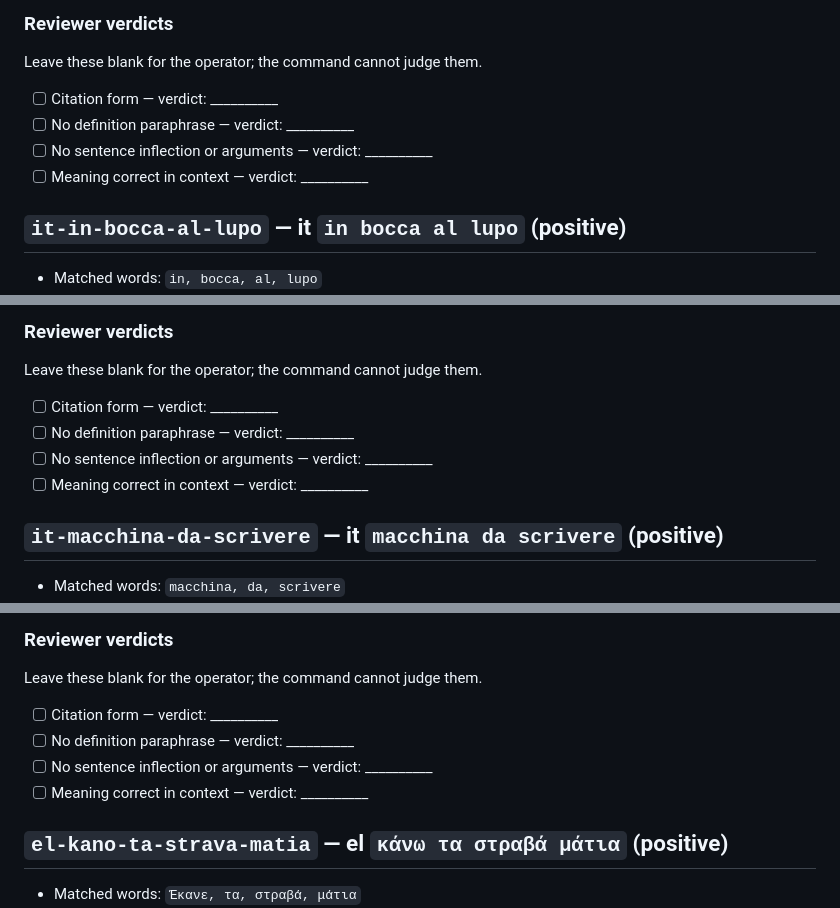
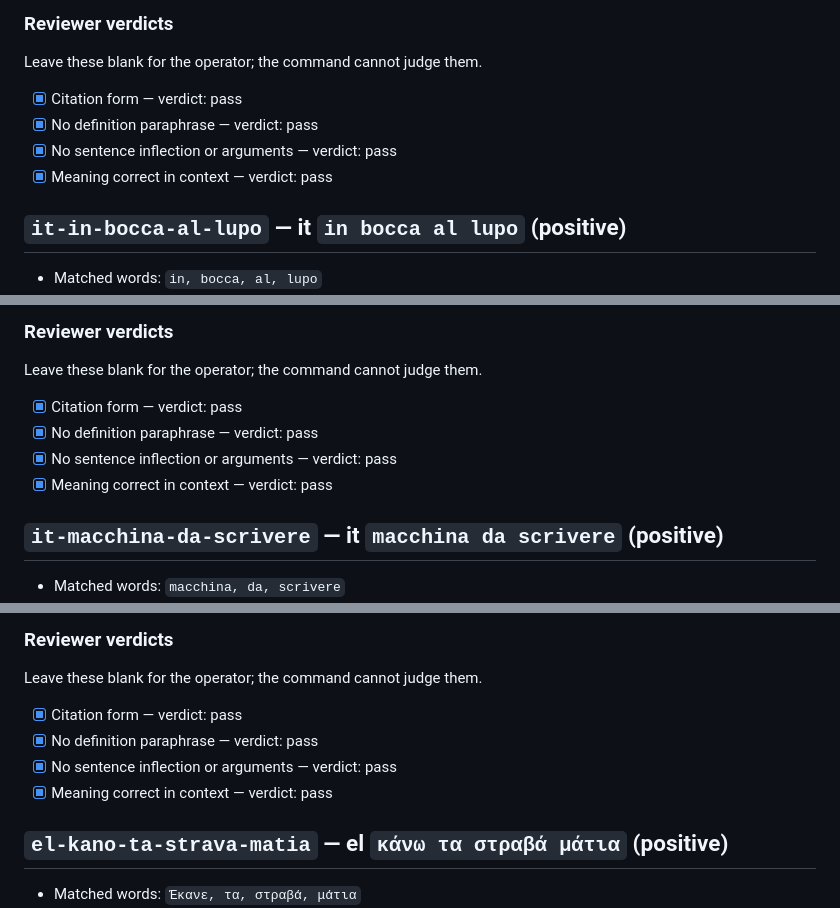
Before and after one commit to justin-hayes/mouseion, a Markdown page: doc/reviews/idiom-review-2026-11-08.md, 3 parts joined by grey strips. Drawn GitHub-style.

Commit message:
docs(reviews): draft verdicts for the 2026-11-08 idiom review
Refs #2367

```diff
--- a/doc/reviews/idiom-review-2026-11-08.md
+++ b/doc/reviews/idiom-review-2026-11-08.md
@@ -69,10 +75,10 @@ The gate passes only when every item below is true:
 
 Leave these blank for the operator; the command cannot judge them.
 
-- [ ] Citation form — verdict: __________
-- [ ] No definition paraphrase — verdict: __________
-- [ ] No sentence inflection or arguments — verdict: __________
-- [ ] Meaning correct in context — verdict: __________
+- [x] Citation form — verdict: pass
+- [x] No definition paraphrase — verdict: pass
+- [x] No sentence inflection or arguments — verdict: pass
+- [x] Meaning correct in context — verdict: pass
 
 ## `it-in-bocca-al-lupo` — it `in bocca al lupo` (positive)
 
@@ -113,10 +119,10 @@ Leave these blank for the operator; the command cannot judge them.
 
 Leave these blank for the operator; the command cannot judge them.
 
-- [ ] Citation form — verdict: __________
-- [ ] No definition paraphrase — verdict: __________
-- [ ] No sentence inflection or arguments — verdict: __________
-- [ ] Meaning correct in context — verdict: __________
+- [x] Citation form — verdict: pass
+- [x] No definition paraphrase — verdict: pass
+- [x] No sentence inflection or arguments — verdict: pass
+- [x] Meaning correct in context — verdict: pass
 
 ## `it-macchina-da-scrivere` — it `macchina da scrivere` (positive)
 
@@ -157,10 +163,10 @@ Leave these blank for the operator; the command cannot judge them.
 
 Leave these blank for the operator; the command cannot judge them.
 
-- [ ] Citation form — verdict: __________
-- [ ] No definition paraphrase — verdict: __________
-- [ ] No sentence inflection or arguments — verdict: __________
-- [ ] Meaning correct in context — verdict: __________
+- [x] Citation form — verdict: pass
+- [x] No definition paraphrase — verdict: pass
+- [x] No sentence inflection or arguments — verdict: pass
+- [x] Meaning correct in context — verdict: pass
 
 ## `el-kano-ta-strava-matia` — el `κάνω τα στραβά μάτια` (positive)
 
```
Also changed, not shown: other parts of doc/reviews/idiom-review-2026-11-08.md (+51 -45 lines).
